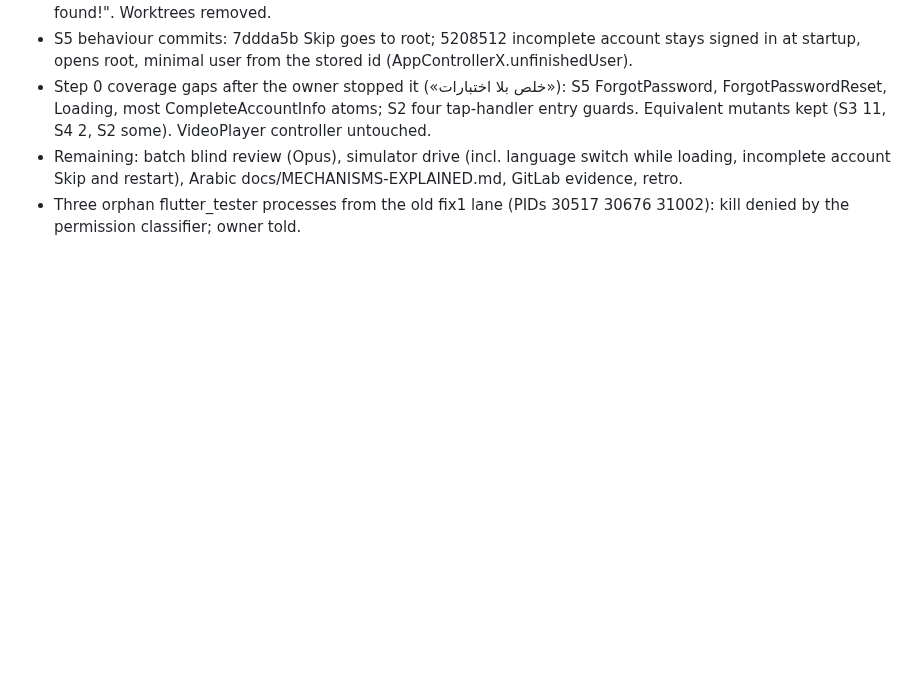
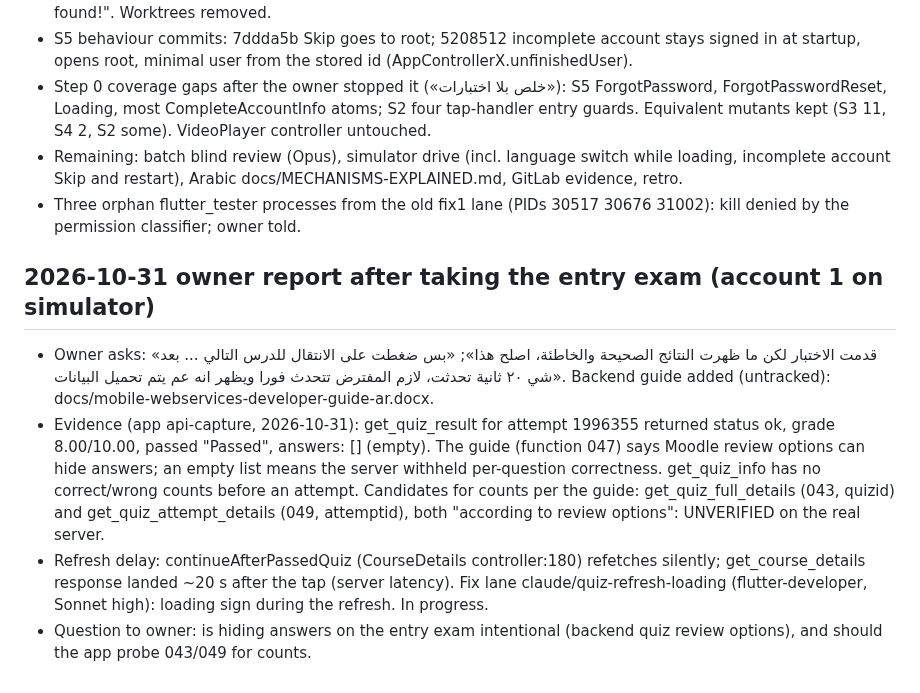
Before and after one commit to RAKAN-ALHAWAR/Messengers-of-Peace-Academy---MPA, a Markdown page: docs/CLAUDE-RUN-2026-10-28.md, the part around the change. Rendered like a GitHub page; blank space fills up the shorter version.

Commit message:
docs: state after owner's entry exam report
Co-Authored-By: Claude Opus 5.5 <noreply@anthropic.com>

```diff
--- a/docs/CLAUDE-RUN-2026-10-28.md
+++ b/docs/CLAUDE-RUN-2026-10-28.md
@@ -187,3 +187,9 @@ Parallel: complete-account save failure on account 2 under diagnosis (Sonnet, wo
 - Step 0 coverage gaps after the owner stopped it («خلص بلا اختبارات»): S5 ForgotPassword, ForgotPasswordReset, Loading, most CompleteAccountInfo atoms; S2 four tap-handler entry guards. Equivalent mutants kept (S3 11, S4 2, S2 some). VideoPlayer controller untouched.
 - Remaining: batch blind review (Opus), simulator drive (incl. language switch while loading, incomplete account Skip and restart), Arabic docs/MECHANISMS-EXPLAINED.md, GitLab evidence, retro.
 - Three orphan flutter_tester processes from the old fix1 lane (PIDs 30517 30676 31002): kill denied by the permission classifier; owner told.
+
+## 2026-10-31 owner report after taking the entry exam (account 1 on simulator)
+- Owner asks: «قدمت الاختبار لكن ما ظهرت النتائج الصحيحة والخاطئة، اصلح هذا»; «بس ضغطت على الانتقال للدرس التالي ... بعد شي ٢٠ ثانية تحدثت، لازم المفترض تتحدث فورا ويظهر انه عم يتم تحميل البيانات». Backend guide added (untracked): docs/mobile-webservices-developer-guide-ar.docx.
+- Evidence (app api-capture, 2026-10-31): get_quiz_result for attempt 1996355 returned status ok, grade 8.00/10.00, passed "Passed", answers: [] (empty). The guide (function 047) says Moodle review options can hide answers; an empty list means the server withheld per-question correctness. get_quiz_info has no correct/wrong counts before an attempt. Candidates for counts per the guide: get_quiz_full_details (043, quizid) and get_quiz_attempt_details (049, attemptid), both "according to review options": UNVERIFIED on the real server.
+- Refresh delay: continueAfterPassedQuiz (CourseDetails controller:180) refetches silently; get_course_details response landed ~20 s after the tap (server latency). Fix lane claude/quiz-refresh-loading (flutter-developer, Sonnet high): loading sign during the refresh. In progress.
+- Question to owner: is hiding answers on the entry exam intentional (backend quiz review options), and should the app probe 043/049 for counts.
```
